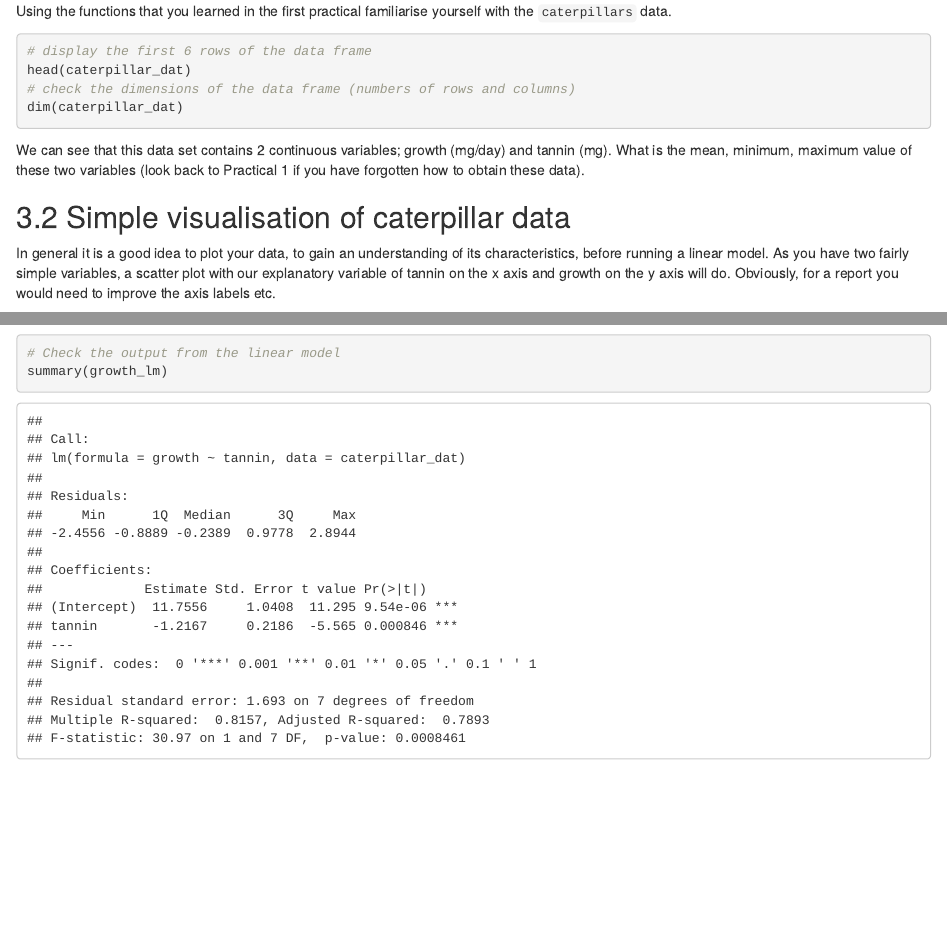
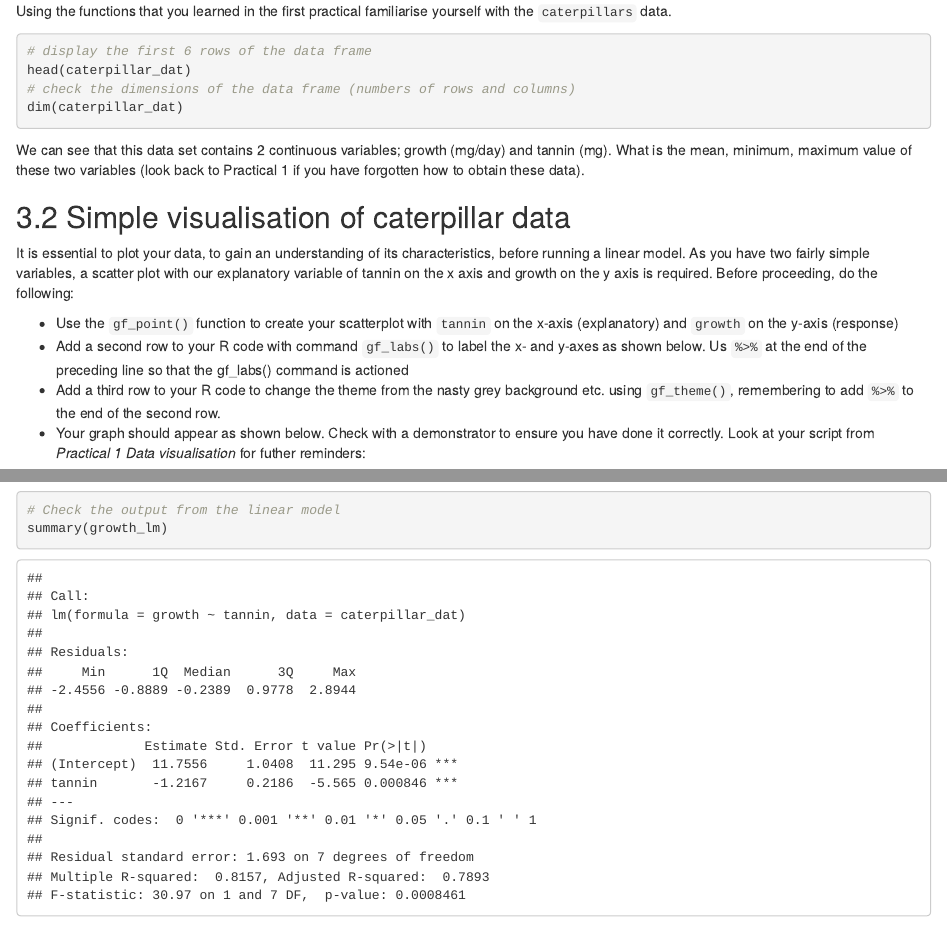
Before and after one commit to rasanderson/NES2303_Practical2, an R Markdown document (Practical2_schedule.Rmd): the page in a window 1100 px wide, from 2050 px down, and a second part further down, joined at a grey line. Rendered offline with R 4.5, knitr and Pandoc, with nearby package versions; some code elsewhere in the file could not run offline.

Commit message:
Issue #17 resolved - instructions on plotting given as bullets so hopefully they will do it.

````diff
--- a/Practical2_schedule.Rmd
+++ b/Practical2_schedule.Rmd
@@ -130,6 +130,11 @@ dim(caterpillar_dat)
 We can see that this data set contains 2 continuous variables; growth (mg/day) and tannin (mg). What is the mean, minimum, maximum value of these two variables (look back to Practical 1 if you have forgotten how to obtain these data).
 
 ## Simple visualisation of caterpillar data
-In general it is a good idea to plot your data, to gain an understanding of its characteristics, before running a linear model. As you have two fairly simple variables, a scatter plot with our explanatory variable of tannin on the x axis and growth on the y axis will do. Obviously, for a report you would need to improve the axis labels etc.
+It is essential to plot your data, to gain an understanding of its characteristics, before running a linear model. As you have two fairly simple variables, a scatter plot with our explanatory variable of tannin on the x axis and growth on the y axis is required. Before proceeding, do the following:
+
+* Use the `gf_point()` function to create your scatterplot with `tannin` on the x-axis (explanatory) and `growth` on the y-axis (response)
+* Add a second row to your R code with command `gf_labs()` to label the x- and y-axes as shown below. Us `%>%` at the end of the preceding line so that the gf_labs() command is actioned
+* Add a third row to your R code to change the theme from the nasty grey background etc. using `gf_theme()`, remembering to add `%>%` to the end of the second row.
+* Your graph should appear as shown below. Check with a demonstrator to ensure you have done it correctly. Look at your script from _Practical 1 Data visualisation_ for futher reminders:
 
 ```{r echo = FALSE}
````
Also changed, not shown: Practical2_schedule.Rmd (4 more changed lines).
